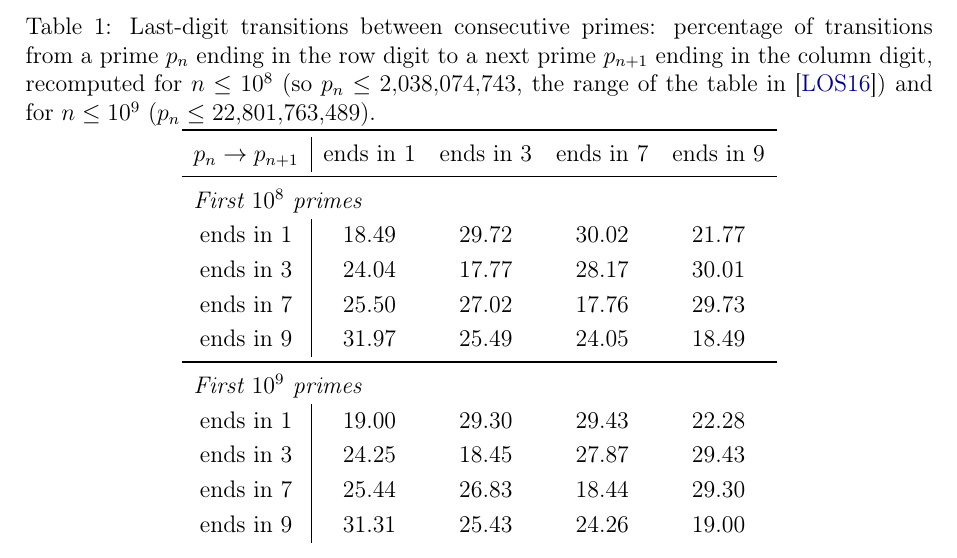
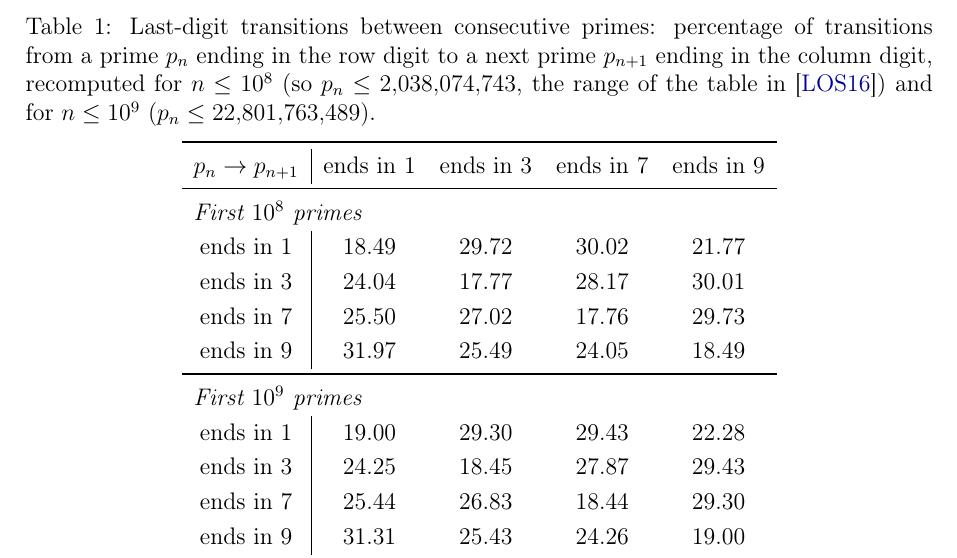
Before and after one commit to iamkhayyam/the-programme, a LaTeX paper (papers/p08-prime-bias-ternary-bridge/p08.tex): part of page 4 of 15, cut so that both start at the same text. Compiled offline with pdfLaTeX.

Commit message:
Revise papers (work in progress snapshot)
Interim snapshot; PDFs are intermediate builds and will be replaced
when each revised paper is final.

Co-Authored-By: Claude Opus 5.5 <noreply@anthropic.com>
Claude-Session: https://claude.ai/code/session_01SUDuu7UHdKv5sqn5n7kdTf

```diff
--- a/papers/p08-prime-bias-ternary-bridge/p08.tex
+++ b/papers/p08-prime-bias-ternary-bridge/p08.tex
@@ -22,6 +22,7 @@
 \geometry{margin=2.5cm}
 \setstretch{1.12}
 \setlength{\emergencystretch}{2em}
+\setlength{\belowcaptionskip}{6pt}
 
 \hypersetup{
   colorlinks=true,
```
Also changed, not shown: papers/p01-constitutional-forcing/p01.pdf, papers/p05-ramanujans-formula/p05.pdf, papers/p08-prime-bias-ternary-bridge/p08.pdf.
